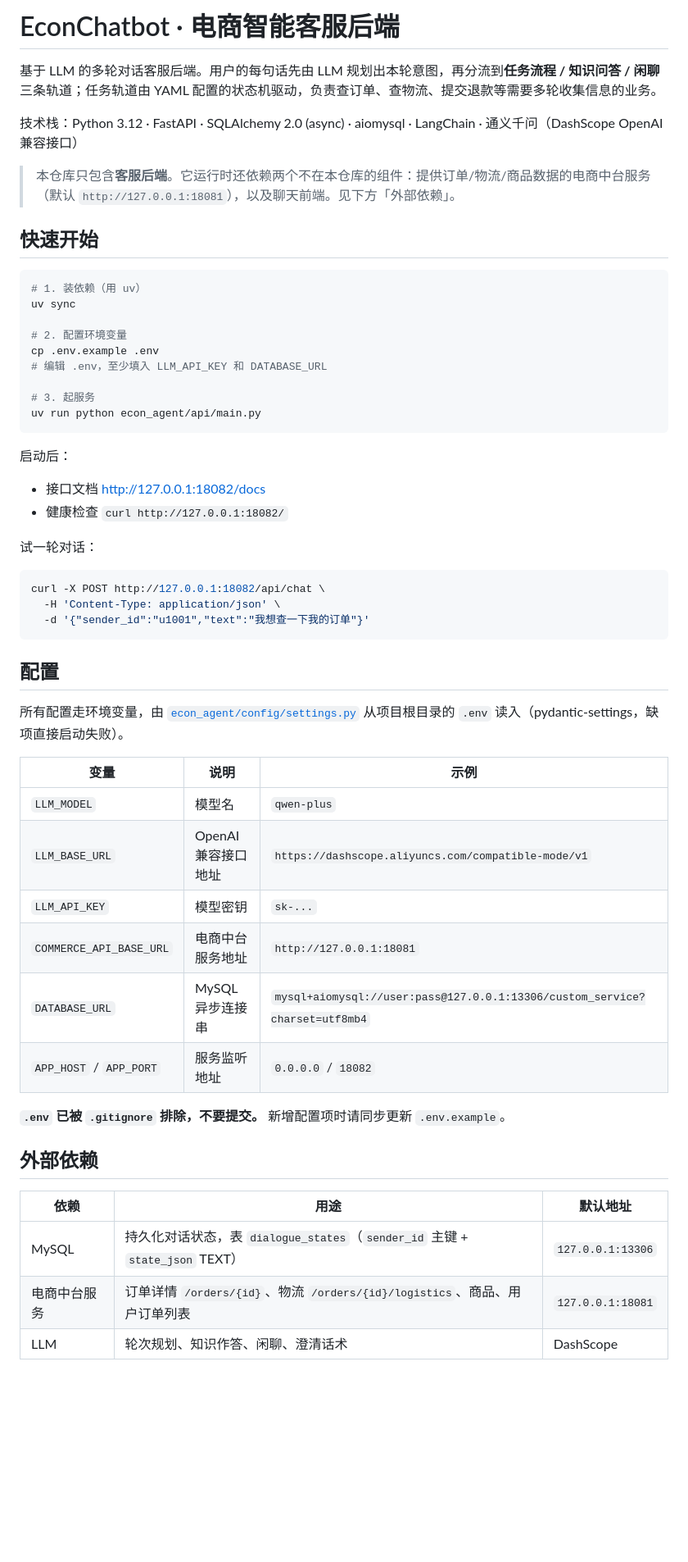
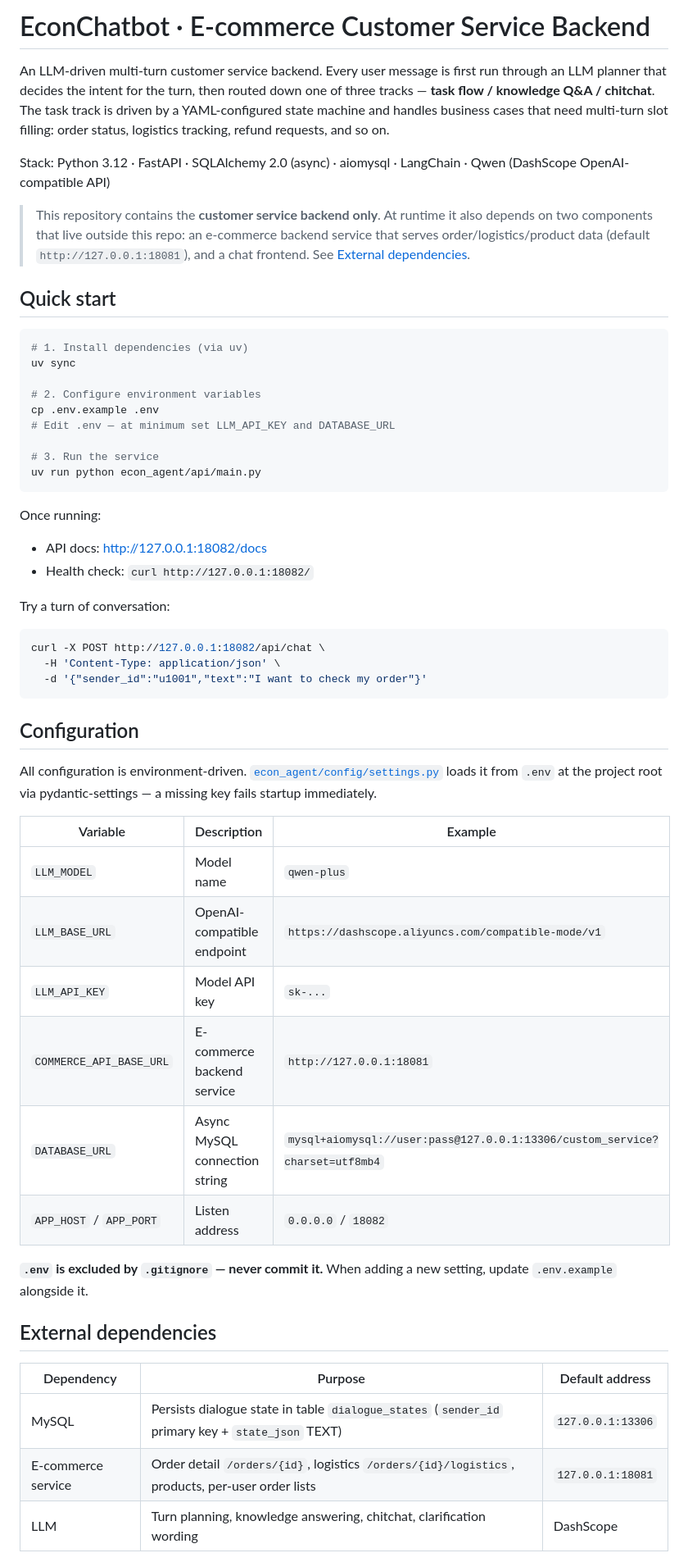
Before and after one commit to entingwu/BusinessAgent, a Markdown page: README.md, the part around one of its changes. Shown at 82% size. GitHub-like rendering; blank space fills up the shorter version.

Commit message:
docs: 将 README 改写为英文
内容与结构保持不变，仅语言由中文改为英文。

Co-Authored-By: Claude Opus 5 <noreply@anthropic.com>

````diff
--- a/README.md
+++ b/README.md
@@ -1,58 +1,58 @@
-# EconChatbot · 电商智能客服后端
+# EconChatbot · E-commerce Customer Service Backend
 
-基于 LLM 的多轮对话客服后端。用户的每句话先由 LLM 规划出本轮意图，再分流到**任务流程 / 知识问答 / 闲聊**三条轨道；任务轨道由 YAML 配置的状态机驱动，负责查订单、查物流、提交退款等需要多轮收集信息的业务。
+An LLM-driven multi-turn customer service backend. Every user message is first run through an LLM planner that decides the intent for the turn, then routed down one of three tracks — **task flow / knowledge Q&A / chitchat**. The task track is driven by a YAML-configured state machine and handles business cases that need multi-turn slot filling: order status, logistics tracking, refund requests, and so on.
 
-技术栈：Python 3.12 · FastAPI · SQLAlchemy 2.0 (async) · aiomysql · LangChain · 通义千问（DashScope OpenAI 兼容接口）
+Stack: Python 3.12 · FastAPI · SQLAlchemy 2.0 (async) · aiomysql · LangChain · Qwen (DashScope OpenAI-compatible API)
 
-> 本仓库只包含**客服后端**。它运行时还依赖两个不在本仓库的组件：提供订单/物流/商品数据的电商中台服务（默认 `http://127.0.0.1:18081`），以及聊天前端。见下方「外部依赖」。
+> This repository contains the **customer service backend only**. At runtime it also depends on two components that live outside this repo: an e-commerce backend service that serves order/logistics/product data (default `http://127.0.0.1:18081`), and a chat frontend. See [External dependencies](#external-dependencies).
 
-## 快速开始
+## Quick start
 
 ```bash
-# 1. 装依赖（用 uv）
+# 1. Install dependencies (via uv)
 uv sync
 
-# 2. 配置环境变量
+# 2. Configure environment variables
 cp .env.example .env
-# 编辑 .env，至少填入 LLM_API_KEY 和 DATABASE_URL
+# Edit .env — at minimum set LLM_API_KEY and DATABASE_URL
 
-# 3. 起服务
+# 3. Run the service
 uv run python econ_agent/api/main.py
 ```
 
-启动后：
+Once running:
 
-- 接口文档 <http://127.0.0.1:18082/docs>
-- 健康检查 `curl http://127.0.0.1:18082/`
+- API docs: <http://127.0.0.1:18082/docs>
+- Health check: `curl http://127.0.0.1:18082/`
 
-试一轮对话：
+Try a turn of conversation:
 
 ```bash
 curl -X POST http://127.0.0.1:18082/api/chat \
   -H 'Content-Type: application/json' \
-  -d '{"sender_id":"u1001","text":"我想查一下我的订单"}'
+  -d '{"sender_id":"u1001","text":"I want to check my order"}'
 ```
 
-## 配置
+## Configuration
 
-所有配置走环境变量，由 [`econ_agent/config/settings.py`](econ_agent/config/settings.py) 从项目根目录的 `.env` 读入（pydantic-settings，缺项直接启动失败）。
+All configuration is environment-driven. [`econ_agent/config/settings.py`](econ_agent/config/settings.py) loads it from `.env` at the project root via pydantic-settings — a missing key fails startup immediately.
 
-| 变量 | 说明 | 示例 |
+| Variable | Description | Example |
 | --- | --- | --- |
-| `LLM_MODEL` | 模型名 | `qwen-plus` |
-| `LLM_BASE_URL` | OpenAI 兼容接口地址 | `https://dashscope.aliyuncs.com/compatible-mode/v1` |
-| `LLM_API_KEY` | 模型密钥 | `sk-...` |
-| `COMMERCE_API_BASE_URL` | 电商中台服务地址 | `http://127.0.0.1:18081` |
-| `DATABASE_URL` | MySQL 异步连接串 | `mysql+aiomysql://user:pass@127.0.0.1:13306/custom_service?charset=utf8mb4` |
-| `APP_HOST` / `APP_PORT` | 服务监听地址 | `0.0.0.0` / `18082` |
+| `LLM_MODEL` | Model name | `qwen-plus` |
+| `LLM_BASE_URL` | OpenAI-compatible endpoint | `https://dashscope.aliyuncs.com/compatible-mode/v1` |
+| `LLM_API_KEY` | Model API key | `sk-...` |
+| `COMMERCE_API_BASE_URL` | E-commerce backend service | `http://127.0.0.1:18081` |
+| `DATABASE_URL` | Async MySQL connection string | `mysql+aiomysql://user:pass@127.0.0.1:13306/custom_service?charset=utf8mb4` |
+| `APP_HOST` / `APP_PORT` | Listen address | `0.0.0.0` / `18082` |
 
-**`.env` 已被 `.gitignore` 排除，不要提交。** 新增配置项时请同步更新 `.env.example`。
+**`.env` is excluded by `.gitignore` — never commit it.** When adding a new setting, update `.env.example` alongside it.
 
-## 外部依赖
+## External dependencies
 
-| 依赖 | 用途 | 默认地址 |
+| Dependency | Purpose | Default address |
 | --- | --- | --- |
-| MySQL | 持久化对话状态，表 `dialogue_states`（`sender_id` 主键 + `state_json` TEXT） | `127.0.0.1:13306` |
-| 电商中台服务 | 订单详情 `/orders/{id}`、物流 `/orders/{id}/logistics`、商品、用户订单列表 | `127.0.0.1:18081` |
-| LLM | 轮次规划、知识作答、闲聊、澄清话术 | DashScope |
+| MySQL | Persists dialogue state in table `dialogue_states` (`sender_id` primary key + `state_json` TEXT) | `127.0.0.1:13306` |
+| E-commerce service | Order detail `/orders/{id}`, logistics `/orders/{id}/logistics`, products, per-user order lists | `127.0.0.1:18081` |
+| LLM | Turn planning, knowledge answering, chitchat, clarification wording | DashScope |
 
````
Also changed, not shown: other parts of README.md (+60 -60 lines).
